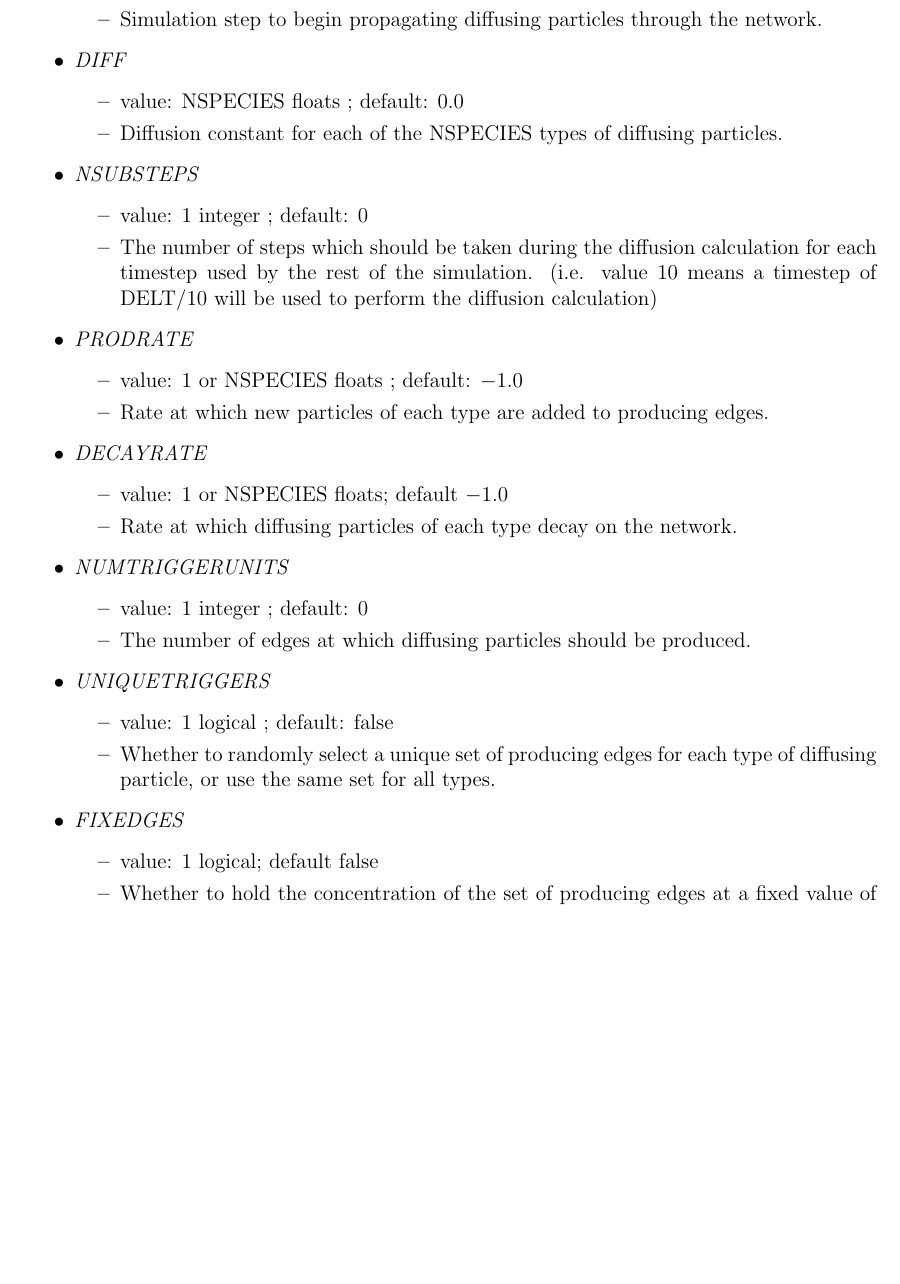
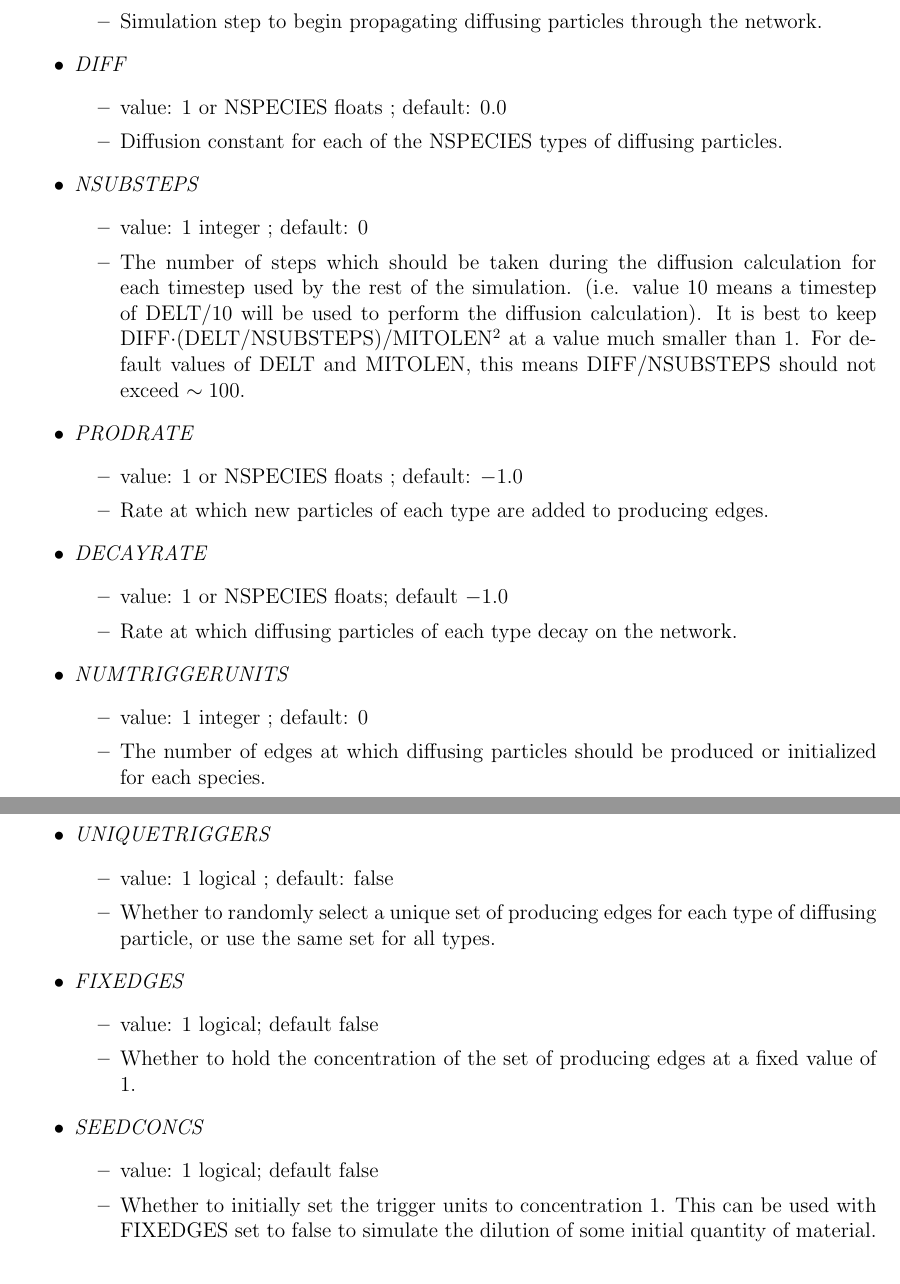
Before and after one commit to lenafabr/mitochondrialNetworks, a LaTeX document (doc/README.tex): part of page 9 of 10 before the commit and two parts of pages 9 and 10 of 10 after it, the two joined at a grey line, cut so that both start at the same text, the shorter picture padded with empty space. Compiled offline with pdfLaTeX.

```diff
--- a/doc/README.tex
+++ b/doc/README.tex
@@ -430,14 +436,14 @@
 %
 \item {\it DIFF}
   \begin{itemize}
-    \item  value: NSPECIES floats ; default: 0.0
+    \item  value: 1 or NSPECIES floats ; default: 0.0
     \item Diffusion constant for each of the NSPECIES types of diffusing particles.
   \end{itemize}
 %
 \item {\it NSUBSTEPS}
   \begin{itemize}
     \item  value: 1 integer ; default: 0
-    \item The number of steps which should be taken during the diffusion calculation for each timestep used by the rest of the simulation. (i.e. value 10 means a timestep of DELT/10 will be used to perform the diffusion calculation)
+    \item The number of steps which should be taken during the diffusion calculation for each timestep used by the rest of the simulation. (i.e. value 10 means a timestep of DELT/10 will be used to perform the diffusion calculation). It is best to keep DIFF$\cdot$(DELT/NSUBSTEPS)/MITOLEN$^2$ at a value much smaller than 1. For default values of DELT and MITOLEN, this means DIFF/NSUBSTEPS should not exceed $\sim100$.
   \end{itemize}
 %
 \item {\it PRODRATE}
@@ -455,7 +461,7 @@
 \item {\it NUMTRIGGERUNITS}
   \begin{itemize}
     \item  value: 1 integer ; default: $0$
-    \item The number of edges at which diffusing particles should be produced.
+    \item The number of edges at which diffusing particles should be produced or initialized for each species.
   \end{itemize}
 %
 \item {\it UNIQUETRIGGERS}
@@ -468,6 +474,12 @@
   \begin{itemize}
     \item  value: 1 logical; default false
     \item Whether to hold the concentration of the set of producing edges at a fixed value of 1.
+  \end{itemize}
+%
+\item {\it SEEDCONCS}
+  \begin{itemize}
+    \item  value: 1 logical; default false
+    \item Whether to initially set the trigger units to concentration 1. This can be used with FIXEDGES set to false to simulate the dilution of some initial quantity of material.
   \end{itemize}
 
 \end{itemize}
```
Also changed, not shown: doc/README.pdf, doc/README.tex (18 more changed lines), 14 other files.
